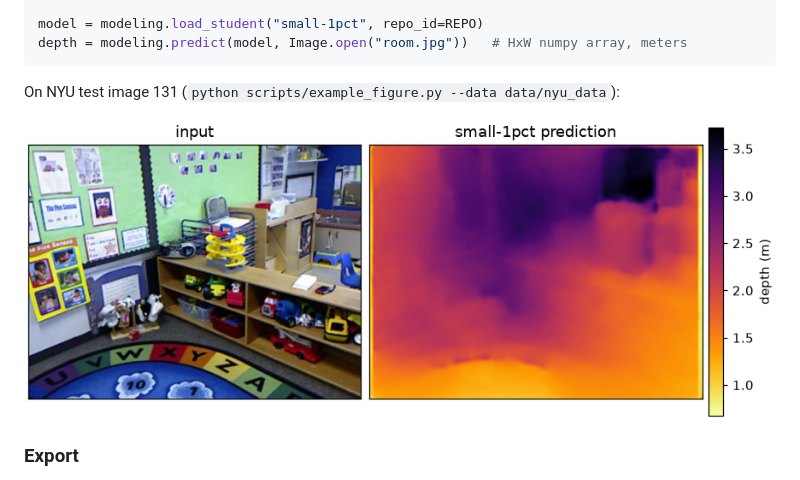
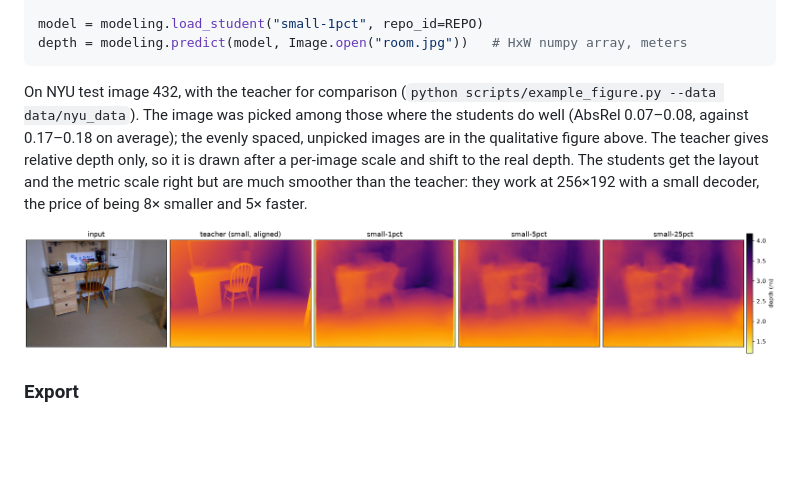
Before and after one commit to oguz-kagan-gocmez-edu/knowledge-distillation-depth, a Markdown page: README.md, the part around one of its changes. GitHub-like rendering; pictures changed too: figures/example.png; blank space fills up the shorter version.

Commit message:
Show the teacher and all three students in the README example, on a clearer test image

````diff
--- a/README.md
+++ b/README.md
@@ -152,5 +152,10 @@ model = modeling.load_student("small-1pct", repo_id=REPO)
 depth = modeling.predict(model, Image.open("room.jpg"))   # HxW numpy array, meters
 ```
 
-On NYU test image 131 (`python scripts/example_figure.py --data data/nyu_data`):
+On NYU test image 432, with the teacher for comparison (`python scripts/example_figure.py --data
+data/nyu_data`). The image was picked among those where the students do well (AbsRel 0.07–0.08,
+against 0.17–0.18 on average); the evenly spaced, unpicked images are in the qualitative figure
+above. The teacher gives relative depth only, so it is drawn after a per-image scale and shift to
+the real depth. The students get the layout and the metric scale right but are much smoother than
+the teacher: they work at 256×192 with a small decoder, the price of being 8× smaller and 5× faster.
 
````
Also changed, not shown: other parts of README.md (+1 -1 lines), 1 other file.
